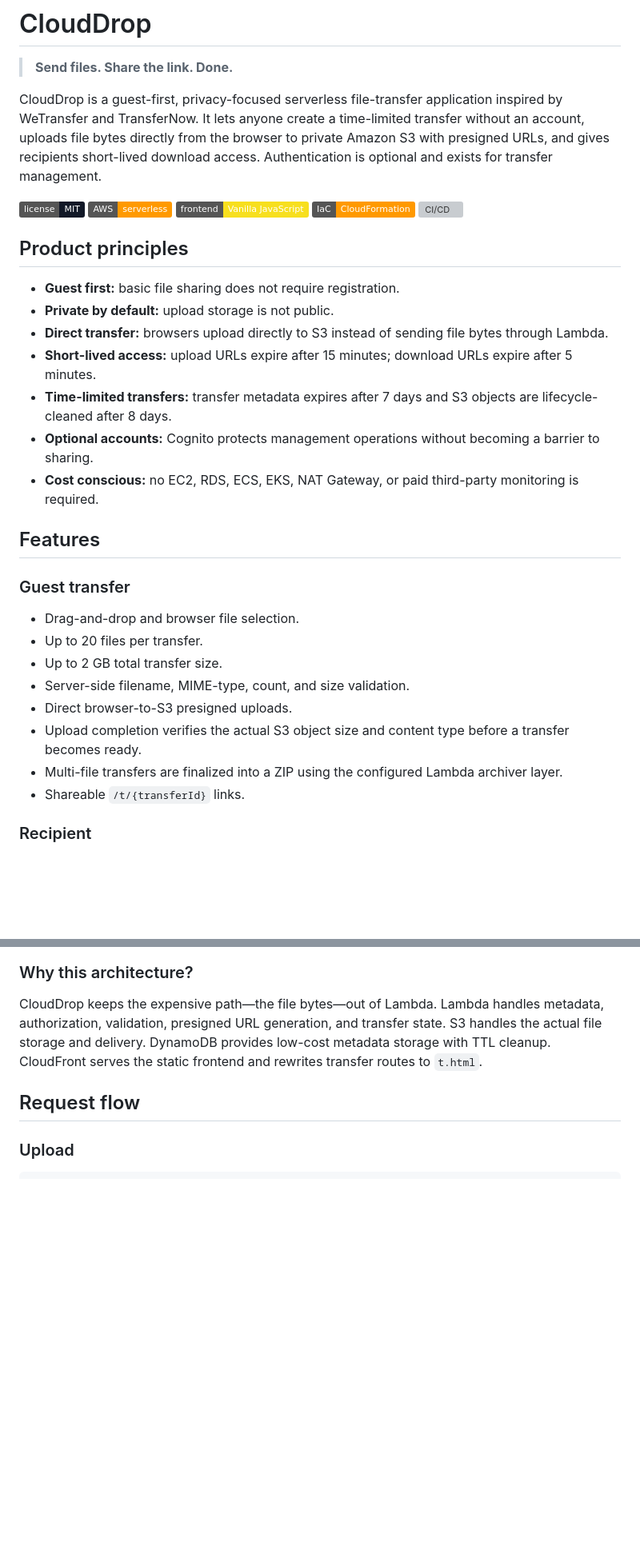
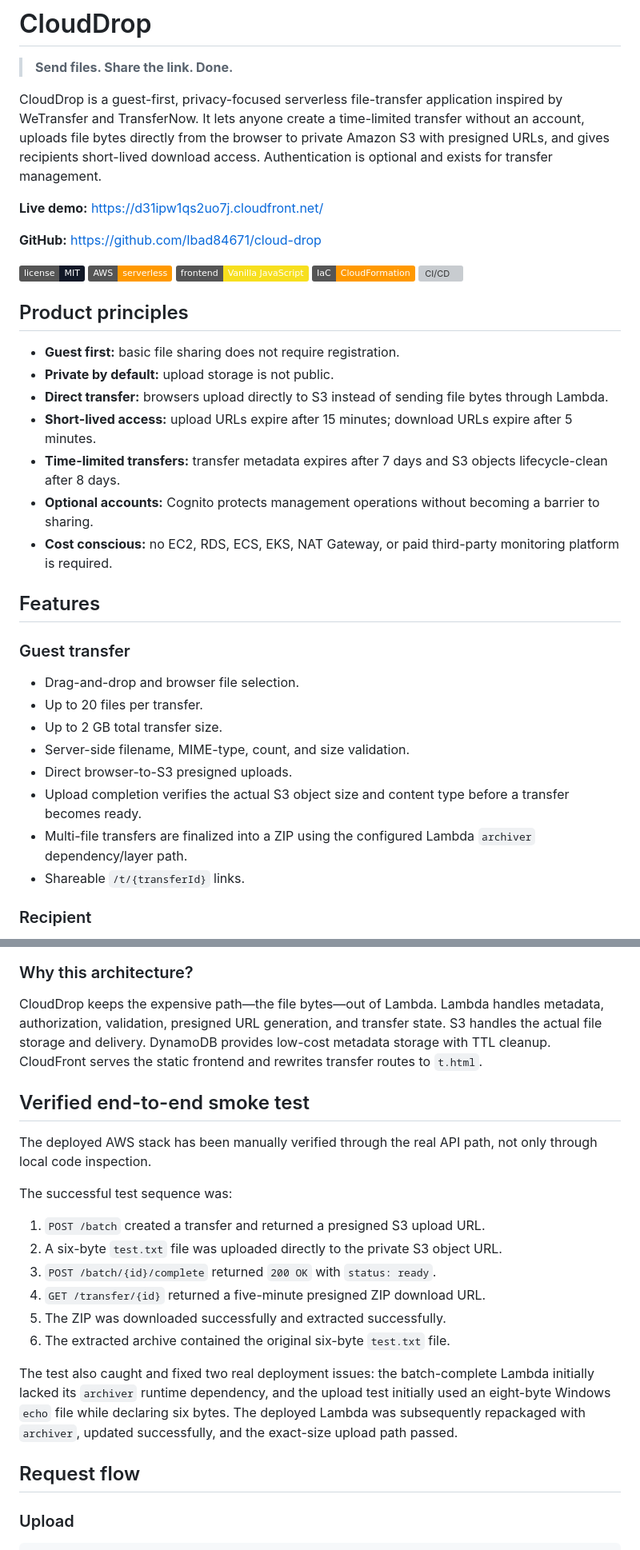
Before and after one commit to Ibad84671/cloud-drop, a Markdown page: README.md, 2 parts joined by grey strips. Shown at 80% size. Rendered like a GitHub page; badges without logos; blank space fills up the shorter version; grey boxes are pictures that could not be loaded.

```diff
--- a/README.md
+++ b/README.md
@@ -3,6 +3,10 @@
 > **Send files. Share the link. Done.**
 
 CloudDrop is a guest-first, privacy-focused serverless file-transfer application inspired by WeTransfer and TransferNow. It lets anyone create a time-limited transfer without an account, uploads file bytes directly from the browser to private Amazon S3 with presigned URLs, and gives recipients short-lived download access. Authentication is optional and exists for transfer management.
+
+**Live demo:** https://d31ipw1qs2uo7j.cloudfront.net/
+
+**GitHub:** https://github.com/Ibad84671/cloud-drop
 
 [![License](https://img.shields.io/badge/license-MIT-111827.svg)](LICENSE.txt)
 [![AWS](https://img.shields.io/badge/AWS-serverless-FF9900.svg)](https://aws.amazon.com/serverless/)
@@ -16,9 +20,9 @@ CloudDrop is a guest-first, privacy-focused serverless file-transfer application
 - **Private by default:** upload storage is not public.
 - **Direct transfer:** browsers upload directly to S3 instead of sending file bytes through Lambda.
 - **Short-lived access:** upload URLs expire after 15 minutes; download URLs expire after 5 minutes.
-- **Time-limited transfers:** transfer metadata expires after 7 days and S3 objects are lifecycle-cleaned after 8 days.
+- **Time-limited transfers:** transfer metadata expires after 7 days and S3 objects lifecycle-clean after 8 days.
 - **Optional accounts:** Cognito protects management operations without becoming a barrier to sharing.
-- **Cost conscious:** no EC2, RDS, ECS, EKS, NAT Gateway, or paid third-party monitoring is required.
+- **Cost conscious:** no EC2, RDS, ECS, EKS, NAT Gateway, or paid third-party monitoring platform is required.
 
 ## Features
 
@@ -30,7 +34,7 @@ CloudDrop is a guest-first, privacy-focused serverless file-transfer application
 - Server-side filename, MIME-type, count, and size validation.
 - Direct browser-to-S3 presigned uploads.
 - Upload completion verifies the actual S3 object size and content type before a transfer becomes ready.
-- Multi-file transfers are finalized into a ZIP using the configured Lambda archiver layer.
+- Multi-file transfers are finalized into a ZIP using the configured Lambda `archiver` dependency/layer path.
 - Shareable `/t/{transferId}` links.
 
 ### Recipient
@@ -88,6 +92,21 @@ flowchart LR
 ### Why this architecture?
 
 CloudDrop keeps the expensive path—the file bytes—out of Lambda. Lambda handles metadata, authorization, validation, presigned URL generation, and transfer state. S3 handles the actual file storage and delivery. DynamoDB provides low-cost metadata storage with TTL cleanup. CloudFront serves the static frontend and rewrites transfer routes to `t.html`.
+
+## Verified end-to-end smoke test
+
+The deployed AWS stack has been manually verified through the real API path, not only through local code inspection.
+
+The successful test sequence was:
+
+1. `POST /batch` created a transfer and returned a presigned S3 upload URL.
+2. A six-byte `test.txt` file was uploaded directly to the private S3 object URL.
+3. `POST /batch/{id}/complete` returned `200 OK` with `status: ready`.
+4. `GET /transfer/{id}` returned a five-minute presigned ZIP download URL.
+5. The ZIP was downloaded successfully and extracted successfully.
+6. The extracted archive contained the original six-byte `test.txt` file.
+
+The test also caught and fixed two real deployment issues: the batch-complete Lambda initially lacked its `archiver` runtime dependency, and the upload test initially used an eight-byte Windows `echo` file while declaring six bytes. The deployed Lambda was subsequently repackaged with `archiver`, updated successfully, and the exact-size upload path passed.
 
 ## Request flow
 
```
Also changed, not shown: other parts of README.md (+18 -22 lines).
